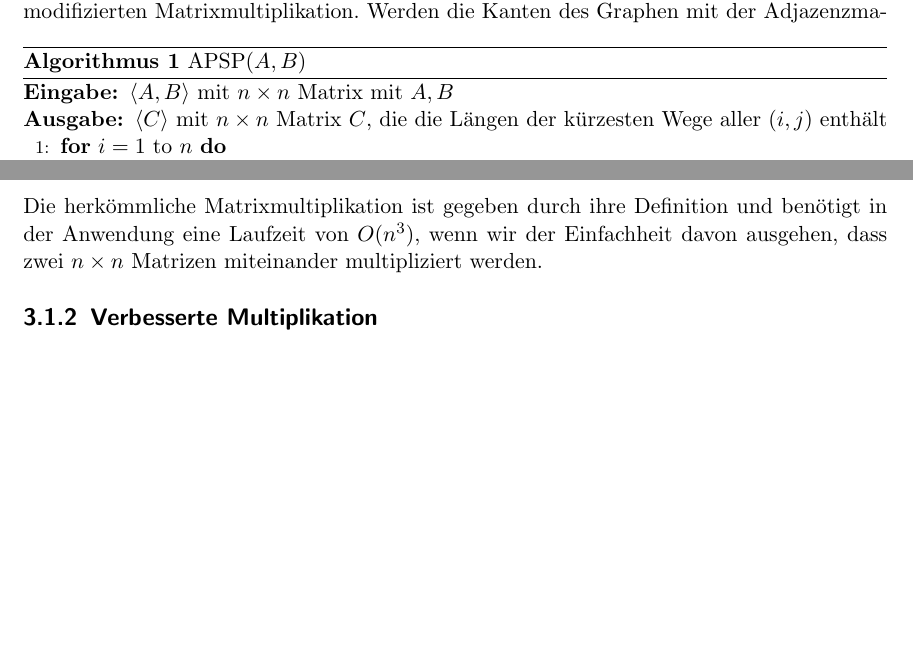
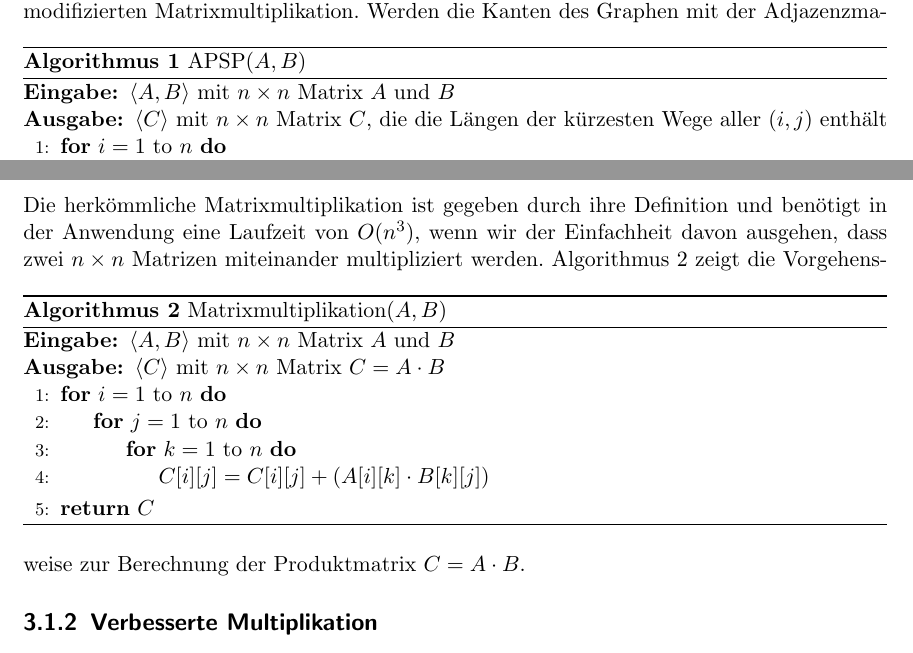
Before and after one commit to hjstephan86/algebra, a LaTeX book (doc/algebra.tex): two parts of pages 7 and 8 of 15, joined at a grey line, cut so that both start at the same text, the shorter picture padded with empty space. Compiled offline with pdfLaTeX.

Commit message:
Algorithmus für die Matrixmultiplikation

```diff
--- a/doc/algebra.tex
+++ b/doc/algebra.tex
@@ -136,7 +136,7 @@ Wenn Matrizen hinsichtlich der Matrixmultiplikation eine interessante Anwendung
 	\caption{APSP($A, B$)}
 	\label{alg:apsp-mm}
 	\begin{algorithmic}[1]
-		\Require $\langle A, B\rangle$ mit $n \times n$ Matrix mit $A, B$
+		\Require $\langle A, B\rangle$ mit $n \times n$ Matrix $A$ und $B$
 		\Ensure $\langle C\rangle$ mit $n \times n$ Matrix $C$, die die Längen der kürzesten Wege aller $(i, j)$ enthält
 		\For{$i = 1 \text{ to } n$}
 		\For{$j = 1 \text{ to } n$}
@@ -159,6 +159,23 @@ Dieser Abschnitt beschreibt Vorgehensweisen zur Verknüpfung der Multiplikation
 
 \subsection{Herkömmliche Multiplikation}
 Die herkömmliche Matrixmultiplikation ist gegeben durch ihre Definition und benötigt in der Anwendung eine Laufzeit von $O(n^3)$, wenn wir der Einfachheit davon ausgehen, dass zwei $n \times n$ Matrizen miteinander multipliziert werden.
+\begin{algorithm}
+	\caption{Matrixmultiplikation($A, B$)}
+	\label{alg:mm}
+	\begin{algorithmic}[1]
+		\Require $\langle A, B\rangle$ mit $n \times n$ Matrix $A$ und $B$
+		\Ensure $\langle C\rangle$ mit $n \times n$ Matrix $C = A \cdot B$
+		\For{$i = 1 \text{ to } n$}
+		\For{$j = 1 \text{ to } n$}
+		\For{$k = 1 \text{ to } n$}
+		\State $C[i][j] = C[i][j] + (A[i][k] \cdot B[k][j])$
+		\EndFor
+		\EndFor
+		\EndFor
+		\State \Return $C$
+	\end{algorithmic}
+\end{algorithm}
+Algorithmus \ref{alg:mm} zeigt die Vorgehensweise zur Berechnung der Produktmatrix $C = A \cdot B$.
 
 \subsection{Verbesserte Multiplikation}
 Es folgt der Algorithmus \ref{alg:strassen} von \textsc{Strassen}  als Pseudocode. Als Eingabe erhalten wir zwei $n \times n$ Matrizen. Der Einfachheit halber wird angenommen, dass $n$ eine Zweierpotenz ist.
```
Also changed, not shown: doc/algebra.pdf.
